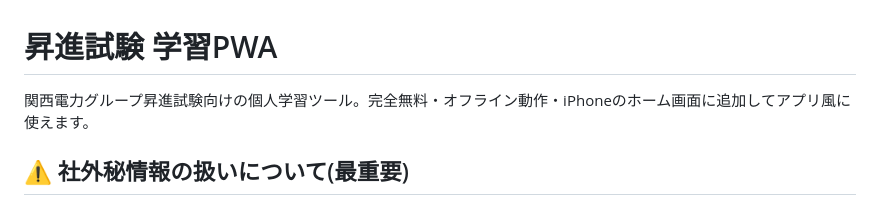
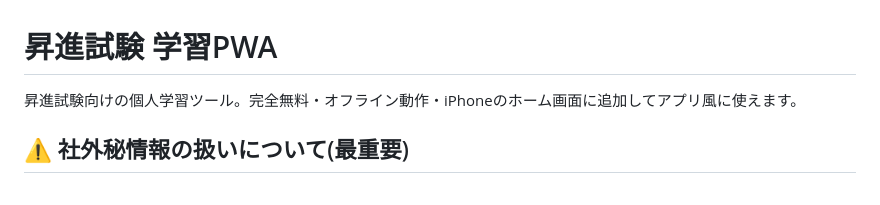
Before and after one commit to eriho434343/s2_gureken, a Markdown page: README.md, the part around the change. Rendered like a GitHub page.

```diff
--- a/README.md
+++ b/README.md
@@ -1,6 +1,6 @@
 # 昇進試験 学習PWA
 
-関西電力グループ昇進試験向けの個人学習ツール。完全無料・オフライン動作・iPhoneのホーム画面に追加してアプリ風に使えます。
+昇進試験向けの個人学習ツール。完全無料・オフライン動作・iPhoneのホーム画面に追加してアプリ風に使えます。
 
 ## ⚠ 社外秘情報の扱いについて(最重要)
 
```
